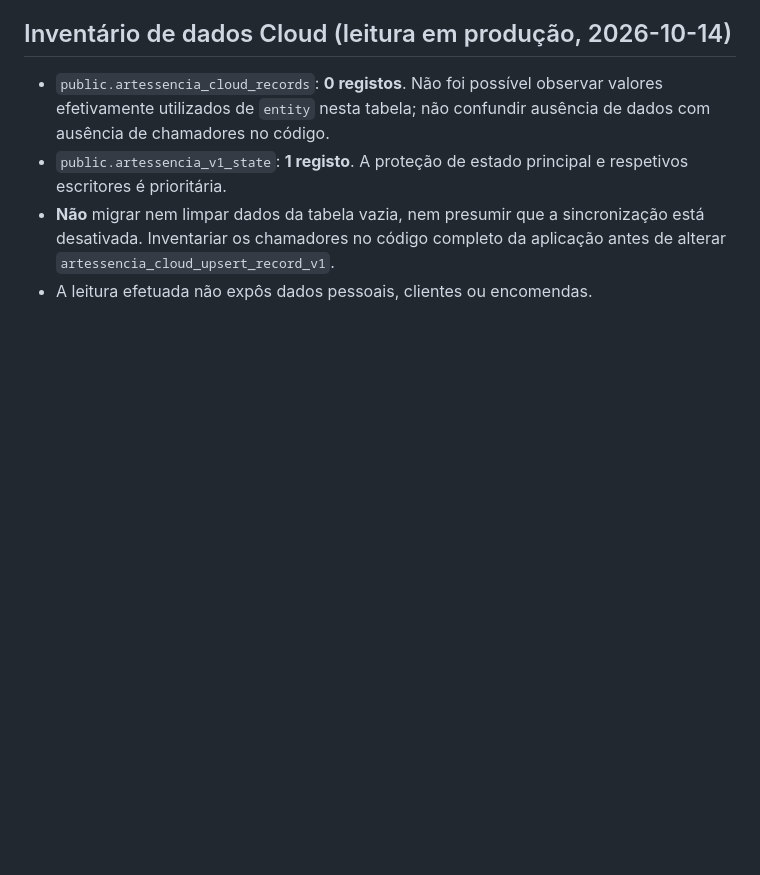
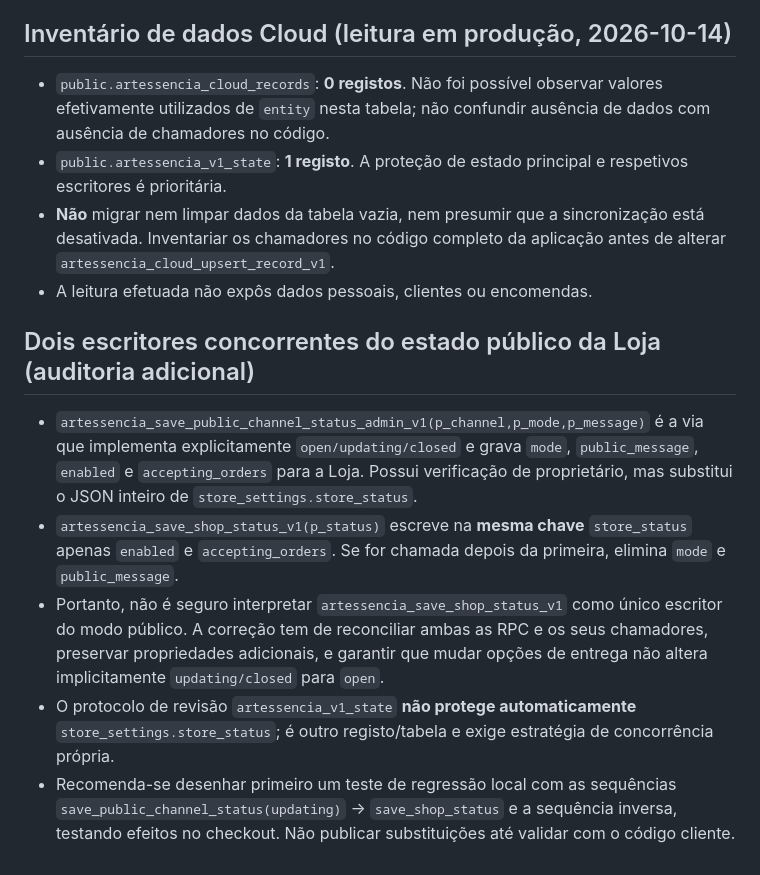
Before and after one commit to VBento9/ArtEssencia-, a Markdown page: delivery/AUDITORIA-MIGRACAO-CLOUD-20261014.md, the part around the change. GitHub-like rendering; blank space fills up the shorter version.

Commit message:
docs(delivery): identificar dois escritores concorrentes do estado publico da Loja

```diff
--- a/delivery/AUDITORIA-MIGRACAO-CLOUD-20261014.md
+++ b/delivery/AUDITORIA-MIGRACAO-CLOUD-20261014.md
@@ -43,3 +43,11 @@ Auditoria de leitura, 2026-10-14. Ramo isolado; não altera produção.
 - `public.artessencia_v1_state`: **1 registo**. A proteção de estado principal e respetivos escritores é prioritária.
 - **Não** migrar nem limpar dados da tabela vazia, nem presumir que a sincronização está desativada. Inventariar os chamadores no código completo da aplicação antes de alterar `artessencia_cloud_upsert_record_v1`.
 - A leitura efetuada não expôs dados pessoais, clientes ou encomendas.
+
+## Dois escritores concorrentes do estado público da Loja (auditoria adicional)
+
+- `artessencia_save_public_channel_status_admin_v1(p_channel,p_mode,p_message)` é a via que implementa explicitamente `open/updating/closed` e grava `mode`, `public_message`, `enabled` e `accepting_orders` para a Loja. Possui verificação de proprietário, mas substitui o JSON inteiro de `store_settings.store_status`.
+- `artessencia_save_shop_status_v1(p_status)` escreve na **mesma chave** `store_status` apenas `enabled` e `accepting_orders`. Se for chamada depois da primeira, elimina `mode` e `public_message`.
+- Portanto, não é seguro interpretar `artessencia_save_shop_status_v1` como único escritor do modo público. A correção tem de reconciliar ambas as RPC e os seus chamadores, preservar propriedades adicionais, e garantir que mudar opções de entrega não altera implicitamente `updating/closed` para `open`.
+- O protocolo de revisão `artessencia_v1_state` **não protege automaticamente** `store_settings.store_status`; é outro registo/tabela e exige estratégia de concorrência própria.
+- Recomenda-se desenhar primeiro um teste de regressão local com as sequências `save_public_channel_status(updating)` → `save_shop_status` e a sequência inversa, testando efeitos no checkout. Não publicar substituições até validar com o código cliente.
```
